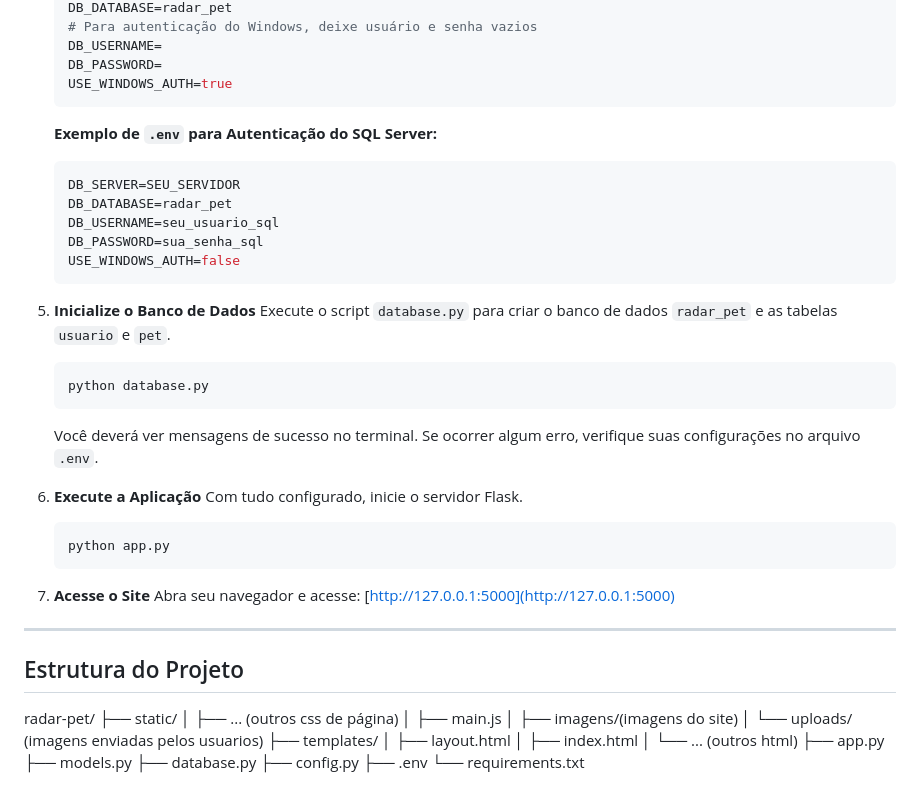
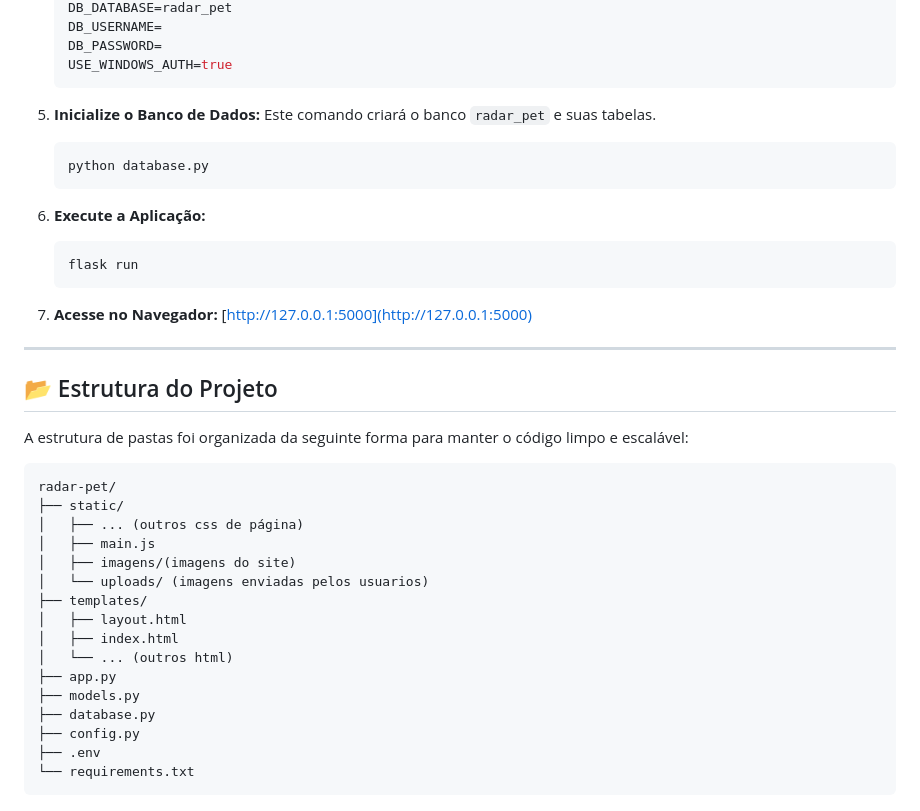
Before and after one commit to pedroH901/projeto-final-sql, a Markdown page: README.md, the part around one of its changes. Rendered like a GitHub page.

````diff
--- a/README.md
+++ b/README.md
@@ -69,52 +83,44 @@ Antes de começar, garanta que você tenha os seguintes softwares instalados:
     DB_DATABASE=radar_pet
-    # Para autenticação do Windows, deixe usuário e senha vazios
     DB_USERNAME=
     DB_PASSWORD=
     USE_WINDOWS_AUTH=true
     ```
 
-    **Exemplo de `.env` para Autenticação do SQL Server:**
-    ```ini
-    DB_SERVER=SEU_SERVIDOR
-    DB_DATABASE=radar_pet
-    DB_USERNAME=seu_usuario_sql
-    DB_PASSWORD=sua_senha_sql
-    USE_WINDOWS_AUTH=false
-    ```
-
-5.  **Inicialize o Banco de Dados**
-    Execute o script `database.py` para criar o banco de dados `radar_pet` e as tabelas `usuario` e `pet`.
+5.  **Inicialize o Banco de Dados:**
+    Este comando criará o banco `radar_pet` e suas tabelas.
     ```bash
     python database.py
     ```
-    Você deverá ver mensagens de sucesso no terminal. Se ocorrer algum erro, verifique suas configurações no arquivo `.env`.
 
-6.  **Execute a Aplicação**
-    Com tudo configurado, inicie o servidor Flask.
+6.  **Execute a Aplicação:**
     ```bash
-    python app.py
+    flask run
     ```
 
-7.  **Acesse o Site**
-    Abra seu navegador e acesse: [http://127.0.0.1:5000](http://127.0.0.1:5000)
+7.  **Acesse no Navegador:**
+    [http://127.0.0.1:5000](http://127.0.0.1:5000)
 
 ---
 
-## Estrutura do Projeto
+## 📂 Estrutura do Projeto
 
+A estrutura de pastas foi organizada da seguinte forma para manter o código limpo e escalável:
+
+```
 radar-pet/
 ├── static/
-│   ├── ... (outros css de página)
-│   ├── main.js
-│   ├── imagens/(imagens do site)
-│   └── uploads/ (imagens enviadas pelos usuarios)
+│   ├── ... (outros css de página)
+│   ├── main.js
+│   ├── imagens/(imagens do site)
+│   └── uploads/ (imagens enviadas pelos usuarios)
 ├── templates/
-│   ├── layout.html
-│   ├── index.html
-│   └── ... (outros html)
+│   ├── layout.html
+│   ├── index.html
+│   └── ... (outros html)
 ├── app.py
 ├── models.py
 ├── database.py
 ├── config.py
 ├── .env
 └── requirements.txt
+```
````
Also changed, not shown: other parts of README.md (+52 -38 lines).
